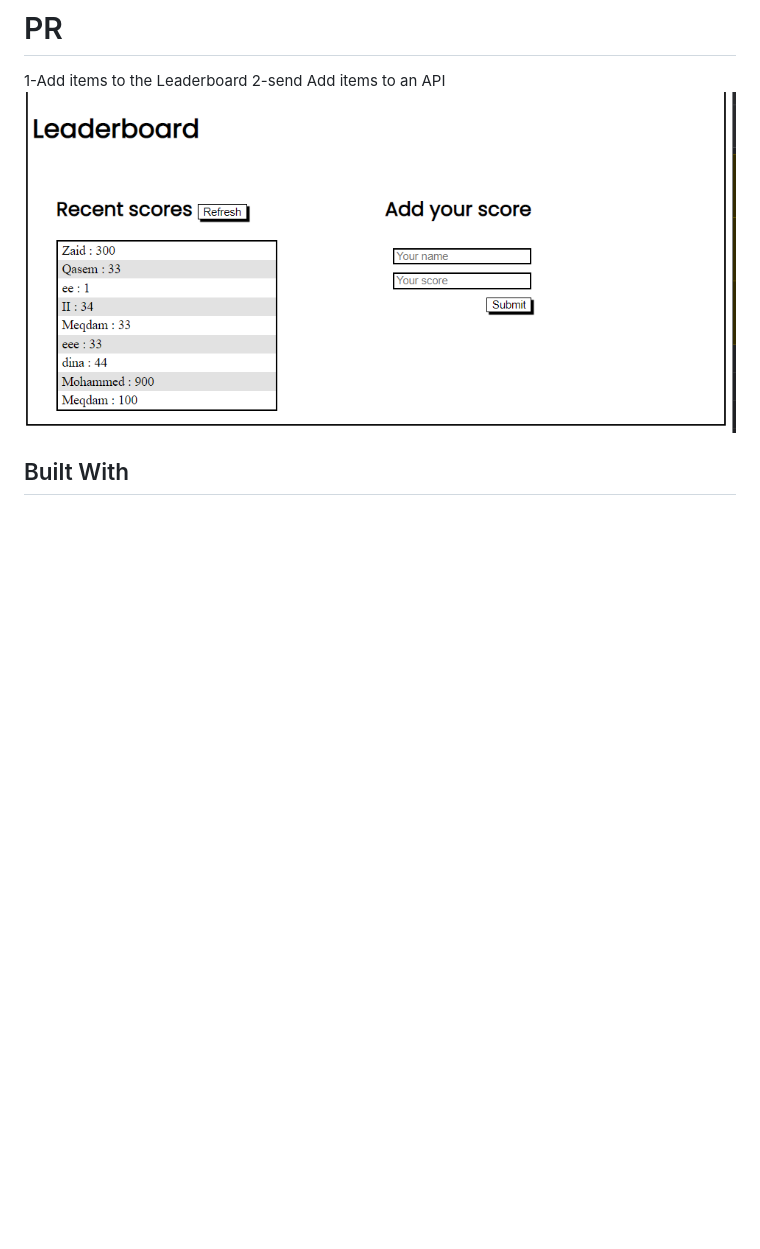
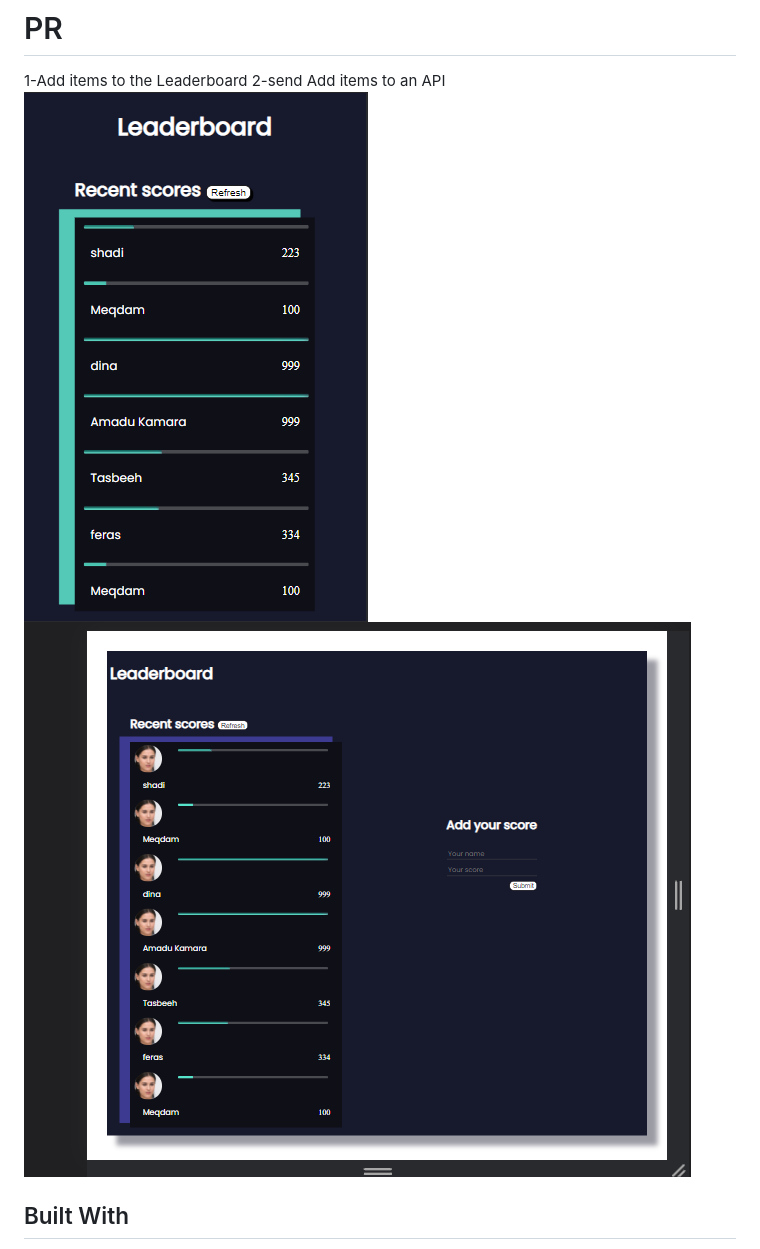
Before and after one commit to MeqdamAlqudah/Leaderboard, a Markdown page: README.md, the part around the change. GitHub-like rendering; pictures changed too: Capture.PNG, Capture2.PNG (added); blank space fills up the shorter version.

Commit message:
Update the screen shot

```diff
--- a/README.md
+++ b/README.md
@@ -7,7 +7,7 @@ Leaderboard
 1-Add items to the Leaderboard
 2-send Add items to an API
 ![screenshot](./Capture.PNG)
-
+![screenshot](./Capture2.PNG)
 ## Built With
 
 - Html
```
Also changed, not shown: 1 other file.
